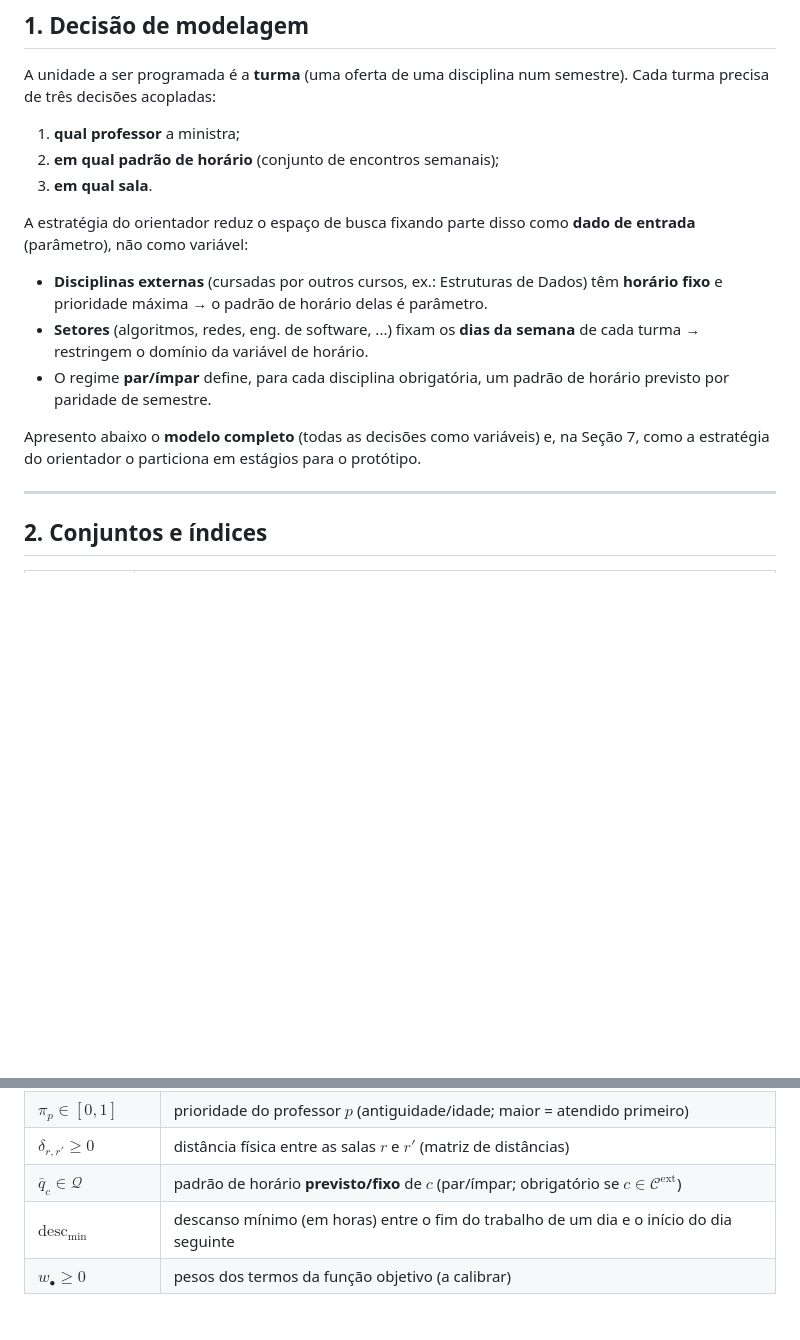
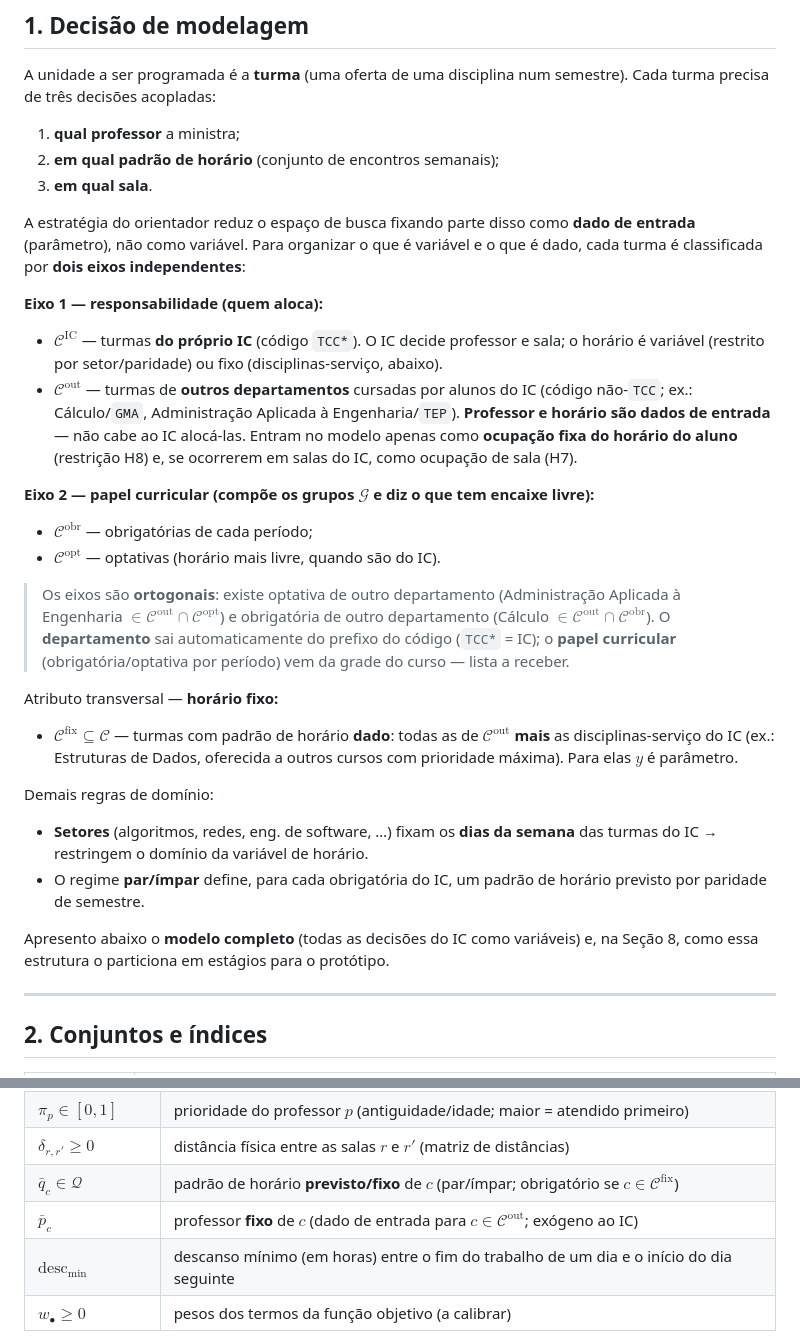
Before and after one commit to bcosta19/TCC, a Markdown page: anotacoes/modelo_matematico.md, 2 parts joined by grey strips. Rendered like a GitHub page; blank space fills up the shorter version.

```diff
--- a/anotacoes/modelo_matematico.md
+++ b/anotacoes/modelo_matematico.md
@@ -14,13 +14,30 @@ A unidade a ser programada é a **turma** (uma oferta de uma disciplina num seme
 2. **em qual padrão de horário** (conjunto de encontros semanais);
 3. **em qual sala**.
 
-A estratégia do orientador reduz o espaço de busca fixando parte disso como **dado de entrada** (parâmetro), não como variável:
+A estratégia do orientador reduz o espaço de busca fixando parte disso como **dado de entrada** (parâmetro), não como variável. Para organizar o que é variável e o que é dado, cada turma é classificada por **dois eixos independentes**:
 
-- **Disciplinas externas** (cursadas por outros cursos, ex.: Estruturas de Dados) têm **horário fixo** e prioridade máxima → o padrão de horário delas é parâmetro.
-- **Setores** (algoritmos, redes, eng. de software, ...) fixam os **dias da semana** de cada turma → restringem o domínio da variável de horário.
-- O regime **par/ímpar** define, para cada disciplina obrigatória, um padrão de horário previsto por paridade de semestre.
+**Eixo 1 — responsabilidade (quem aloca):**
 
-Apresento abaixo o **modelo completo** (todas as decisões como variáveis) e, na Seção 7, como a estratégia do orientador o particiona em estágios para o protótipo.
+- $\mathcal{C}^{\text{IC}}$ — turmas **do próprio IC** (código `TCC*`). O IC decide professor e sala; o horário é variável (restrito por setor/paridade) ou fixo (disciplinas-serviço, abaixo).
+- $\mathcal{C}^{\text{out}}$ — turmas de **outros departamentos** cursadas por alunos do IC (código não-`TCC`; ex.: Cálculo/`GMA`, Administração Aplicada à Engenharia/`TEP`). **Professor e horário são dados de entrada** — não cabe ao IC alocá-las. Entram no modelo apenas como **ocupação fixa do horário do aluno** (restrição H8) e, se ocorrerem em salas do IC, como ocupação de sala (H7).
+
+**Eixo 2 — papel curricular (compõe os grupos $\mathcal{G}$ e diz o que tem encaixe livre):**
+
+- $\mathcal{C}^{\text{obr}}$ — obrigatórias de cada período;
+- $\mathcal{C}^{\text{opt}}$ — optativas (horário mais livre, quando são do IC).
+
+> Os eixos são **ortogonais**: existe optativa de outro departamento (Administração Aplicada à Engenharia $\in \mathcal{C}^{\text{out}}\cap\mathcal{C}^{\text{opt}}$) e obrigatória de outro departamento (Cálculo $\in \mathcal{C}^{\text{out}}\cap\mathcal{C}^{\text{obr}}$). O **departamento** sai automaticamente do prefixo do código (`TCC*` = IC); o **papel curricular** (obrigatória/optativa por período) vem da grade do curso — lista a receber.
+
+Atributo transversal — **horário fixo:**
+
+- $\mathcal{C}^{\text{fix}}\subseteq\mathcal{C}$ — turmas com padrão de horário **dado**: todas as de $\mathcal{C}^{\text{out}}$ **mais** as disciplinas-serviço do IC (ex.: Estruturas de Dados, oferecida a outros cursos com prioridade máxima). Para elas $y$ é parâmetro.
+
+Demais regras de domínio:
+
+- **Setores** (algoritmos, redes, eng. de software, …) fixam os **dias da semana** das turmas do IC → restringem o domínio da variável de horário.
+- O regime **par/ímpar** define, para cada obrigatória do IC, um padrão de horário previsto por paridade de semestre.
+
+Apresento abaixo o **modelo completo** (todas as decisões do IC como variáveis) e, na Seção 8, como essa estrutura o particiona em estágios para o protótipo.
 
 ---
 
@@ -60,7 +78,8 @@ Conjuntos derivados:
 | $\text{pref}_{p,c} \in [0,1]$ | preferência do professor $p$ pela disciplina de $c$ (proxy: frequência histórica no webscrap) |
 | $\pi_p \in [0,1]$ | prioridade do professor $p$ (antiguidade/idade; maior = atendido primeiro) |
 | $\delta_{r,r'} \ge 0$ | distância física entre as salas $r$ e $r'$ (matriz de distâncias) |
-| $\bar{q}_c \in \mathcal{Q}$ | padrão de horário **previsto/fixo** de $c$ (par/ímpar; obrigatório se $c\in\mathcal{C}^{\text{ext}}$) |
+| $\bar{q}_c \in \mathcal{Q}$ | padrão de horário **previsto/fixo** de $c$ (par/ímpar; obrigatório se $c\in\mathcal{C}^{\text{fix}}$) |
+| $\bar{p}_c$ | professor **fixo** de $c$ (dado de entrada para $c\in\mathcal{C}^{\text{out}}$; exógeno ao IC) |
 | $\text{desc}_{\min}$ | descanso mínimo (em horas) entre o fim do trabalho de um dia e o início do dia seguinte |
 | $w_\bullet \ge 0$ | pesos dos termos da função objetivo (a calibrar) |
 
```
Also changed, not shown: other parts of anotacoes/modelo_matematico.md (+34 -22 lines).
